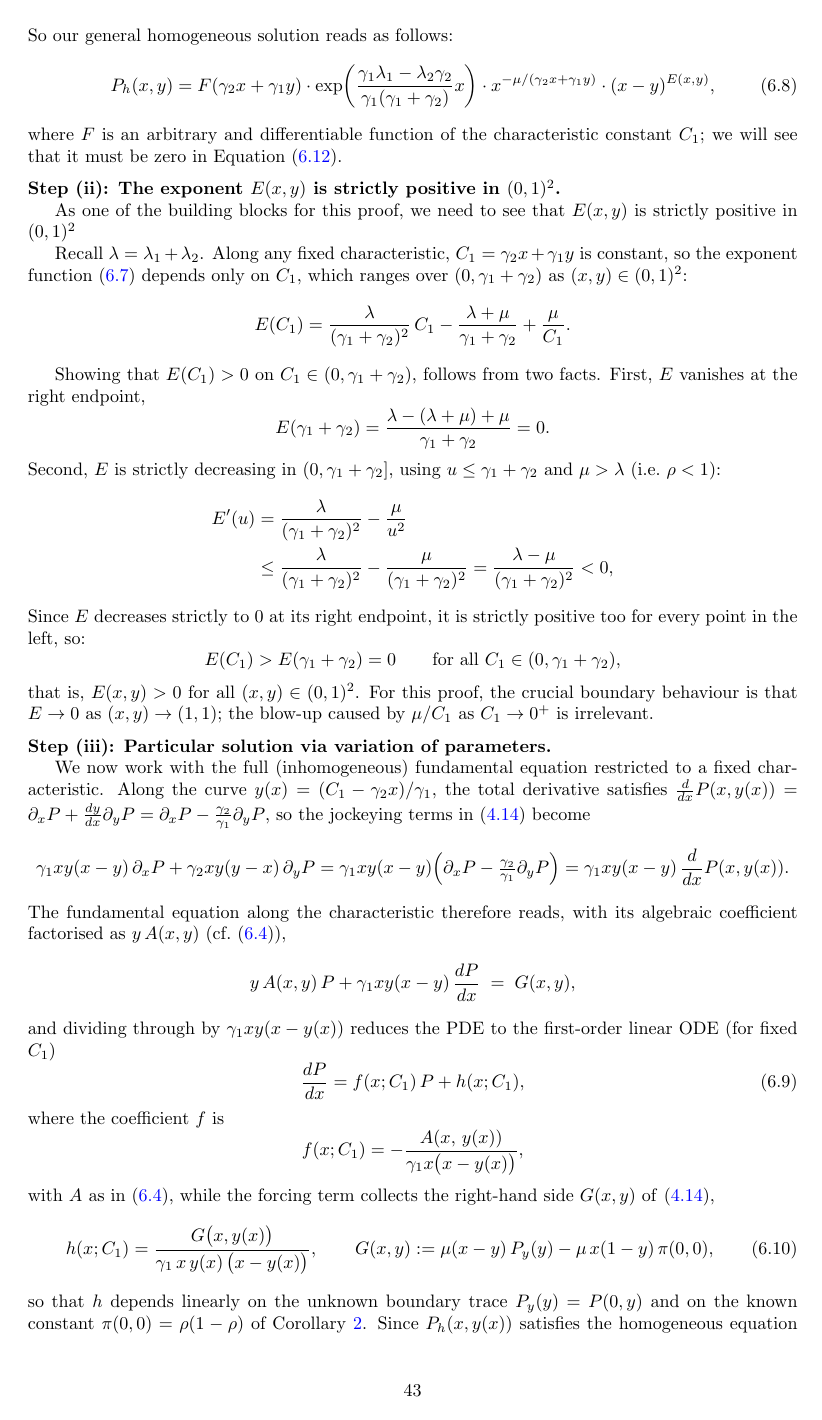
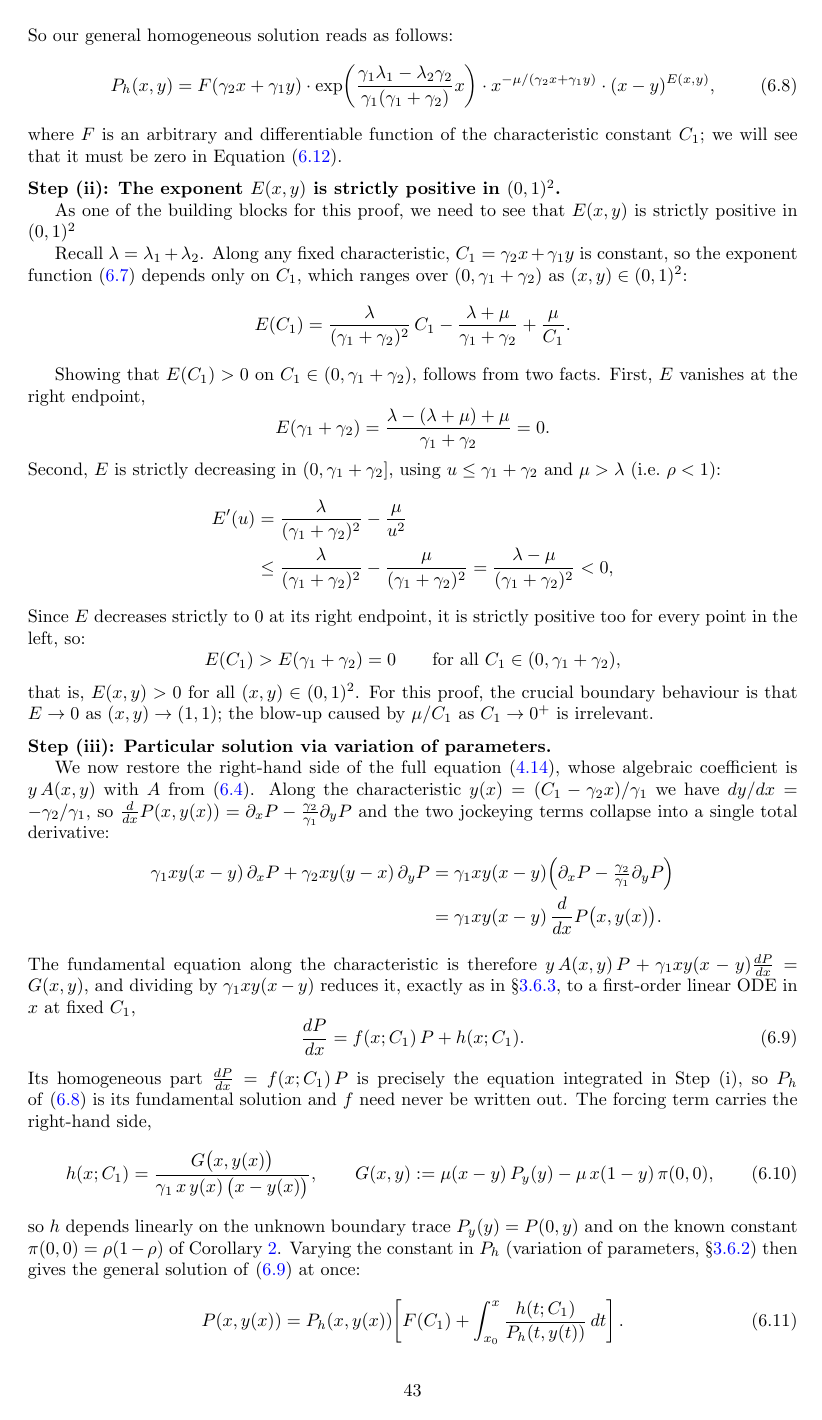
Before and after one commit to M-M-Vic/M-Thesis---Notes, a LaTeX paper (main.tex, which reads chapters/07_model_b.tex): page 43 of 98. Compiled offline with pdfLaTeX.

Commit message:
Model-B: simplify Step (iii) — lean on preliminaries, remove unused $f$
Streamline the particular solution via variation of parameters by:
- Collapsing jockeying-term reduction into align* with split blocks
- Removing explicit formula for f(x;C₁) (never used downstream)
- Replacing standalone intermediate display with inline prose
- Referencing §\ref{sssec:moc} and §\ref{sssec:vop} instead of
  re-deriving Method of Characteristics and variation-of-parameters

Keeps all downstream-cited labels (eq:B:ode_char, eq:B:hdef,
eq:B:variation) and references. Same logic, ~6 fewer lines.

Co-Authored-By: Claude Haiku 4.5 <noreply@anthropic.com>

```diff
--- a/chapters/07_model_b.tex
+++ b/chapters/07_model_b.tex
@@ -225,41 +225,38 @@ As said before, this model is therefore left open.
 
     \medskip\noindent\textbf{Step~(iii): Particular solution via variation of parameters.}
 
-    We now work with the full (inhomogeneous) fundamental equation restricted to a
-    fixed characteristic.  Along the curve $y(x)=(C_1-\gamma_2 x)/\gamma_1$, the
-    total derivative satisfies $\frac{d}{dx}P(x,y(x)) = \partial_x P + \frac{dy}{dx}\partial_y P = \partial_x P - \frac{\gamma_2}{\gamma_1}\partial_y P$,
-    so the jockeying terms in~\eqref{eq:gen:fundamental_equation} become
-    \[
-        \gamma_1 xy(x-y)\,\partial_x P + \gamma_2 xy(y-x)\,\partial_y P
-        = \gamma_1 xy(x-y)\!\left(\partial_x P - \tfrac{\gamma_2}{\gamma_1}\partial_y P\right)
-        = \gamma_1 xy(x-y)\,\frac{d}{dx}P(x,y(x)).
-    \]
-    The fundamental equation along the characteristic therefore reads, with its
-    algebraic coefficient factorised as $y\,A(x,y)$ (cf.~\eqref{eq:B:Adef}),
-    \begin{align}
+    We now restore the right-hand side of the full equation~\eqref{eq:gen:fundamental_equation},
+    whose algebraic coefficient is $y\,A(x,y)$ with $A$ from~\eqref{eq:B:Adef}. Along
+    the characteristic $y(x)=(C_1-\gamma_2 x)/\gamma_1$ we have $dy/dx=-\gamma_2/\gamma_1$,
+    so $\frac{d}{dx}P(x,y(x))=\partial_x P-\frac{\gamma_2}{\gamma_1}\partial_y P$ and the two
+    jockeying terms collapse into a single total derivative:
+    \begin{align*}
         \begin{split}
-            y\,A(x,y)\,P + \gamma_1 xy(x-y)\,\frac{dP}{dx} \;=\; G(x,y),
+            \gamma_1 xy(x-y)\,\partial_x P + \gamma_2 xy(y-x)\,\partial_y P
+            &= \gamma_1 xy(x-y)\Bigl(\partial_x P - \tfrac{\gamma_2}{\gamma_1}\partial_y P\Bigr)
+        \end{split}\\
+        \begin{split}
+            &= \gamma_1 xy(x-y)\,\frac{d}{dx}P\bigl(x,y(x)\bigr).
         \end{split}
-        \nonumber
-    \end{align}
-    and dividing through by $\gamma_1 xy(x-y(x))$
-    reduces the PDE to the first-order linear ODE (for fixed $C_1$)
+    \end{align*}
+    The fundamental equation along the characteristic is therefore
+    $y\,A(x,y)\,P+\gamma_1 xy(x-y)\frac{dP}{dx}=G(x,y)$, and dividing by
+    $\gamma_1 xy(x-y)$ reduces it, exactly as in \S\ref{sssec:moc}, to a first-order
+    linear ODE in $x$ at fixed $C_1$,
     \begin{equation}
-        \frac{dP}{dx} = f(x;C_1)\,P + h(x;C_1),
+        \frac{dP}{dx} = f(x;C_1)\,P + h(x;C_1).
         \label{eq:B:ode_char}
     \end{equation}
-    where the coefficient $f$ is
-    \begin{equation*}
-        f(x;C_1) = -\frac{A(x,\,y(x))}{\gamma_1 x\bigl(x-y(x)\bigr)},
-    \end{equation*}
-    with $A$ as in~\eqref{eq:B:Adef}, while the forcing term collects the right-hand
-    side $G(x,y)$ of~\eqref{eq:gen:fundamental_equation},
+    Its homogeneous part $\frac{dP}{dx}=f(x;C_1)\,P$ is precisely the equation
+    integrated in Step~(i), so $P_h$ of~\eqref{eq:B:Ph} is its fundamental solution and
+    $f$ need never be written out. The forcing term carries the right-hand side,
     \begin{equation}
         h(x;C_1)=\frac{G\bigl(x,y(x)\bigr)}{\gamma_1\,x\,y(x)\,\bigl(x-y(x)\bigr)},
         \qquad
         G(x,y):=\mu(x-y)\,P_y(y)-\mu\,x(1-y)\,\pi(0,0),
         \label{eq:B:hdef}
     \end{equation}
-    so that $h$ depends linearly on the unknown boundary trace $P_y(y)=P(0,y)$ and on
-    the known constant $\pi(0,0)=\rho(1-\rho)$ of Corollary~\ref{cor:B:pi00}.
-    Since $P_h(x,y(x))$ satisfies the homogeneous equation
+    so $h$ depends linearly on the unknown boundary trace $P_y(y)=P(0,y)$ and on the
+    known constant $\pi(0,0)=\rho(1-\rho)$ of Corollary~\ref{cor:B:pi00}.
+    Varying the constant in $P_h$ (variation of parameters, \S\ref{sssec:vop}) then
+    gives the general solution of~\eqref{eq:B:ode_char} at once:
```
Also changed, not shown: chapters/07_model_b.tex (3 more changed lines).
